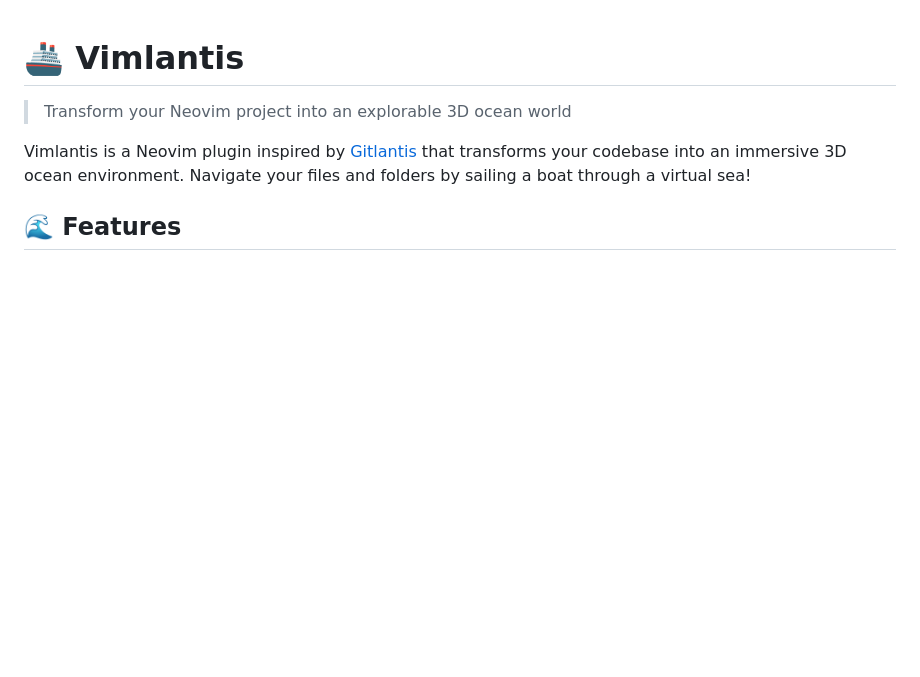
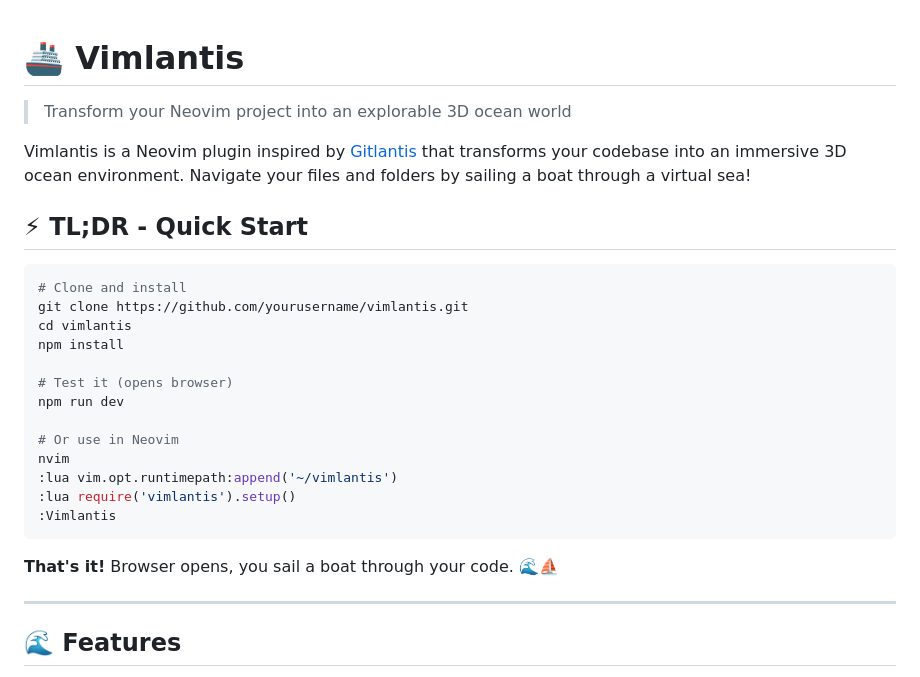
Before and after one commit to JRH89/vimlantis, a Markdown page: README.md, the part around one of its changes. Rendered like a GitHub page; blank space fills up the shorter version.

````diff
--- a/README.md
+++ b/README.md
@@ -3,6 +3,28 @@
 > Transform your Neovim project into an explorable 3D ocean world
 
 Vimlantis is a Neovim plugin inspired by [Gitlantis](https://github.com/liltrendi/gitlantis) that transforms your codebase into an immersive 3D ocean environment. Navigate your files and folders by sailing a boat through a virtual sea!
+
+## ⚡ TL;DR - Quick Start
+
+```bash
+# Clone and install
+git clone https://github.com/yourusername/vimlantis.git
+cd vimlantis
+npm install
+
+# Test it (opens browser)
+npm run dev
+
+# Or use in Neovim
+nvim
+:lua vim.opt.runtimepath:append('~/vimlantis')
+:lua require('vimlantis').setup()
+:Vimlantis
+```
+
+**That's it!** Browser opens, you sail a boat through your code. 🌊⛵
+
+---
 
 ## 🌊 Features
 
````
Also changed, not shown: other parts of README.md (+111 -30 lines).
